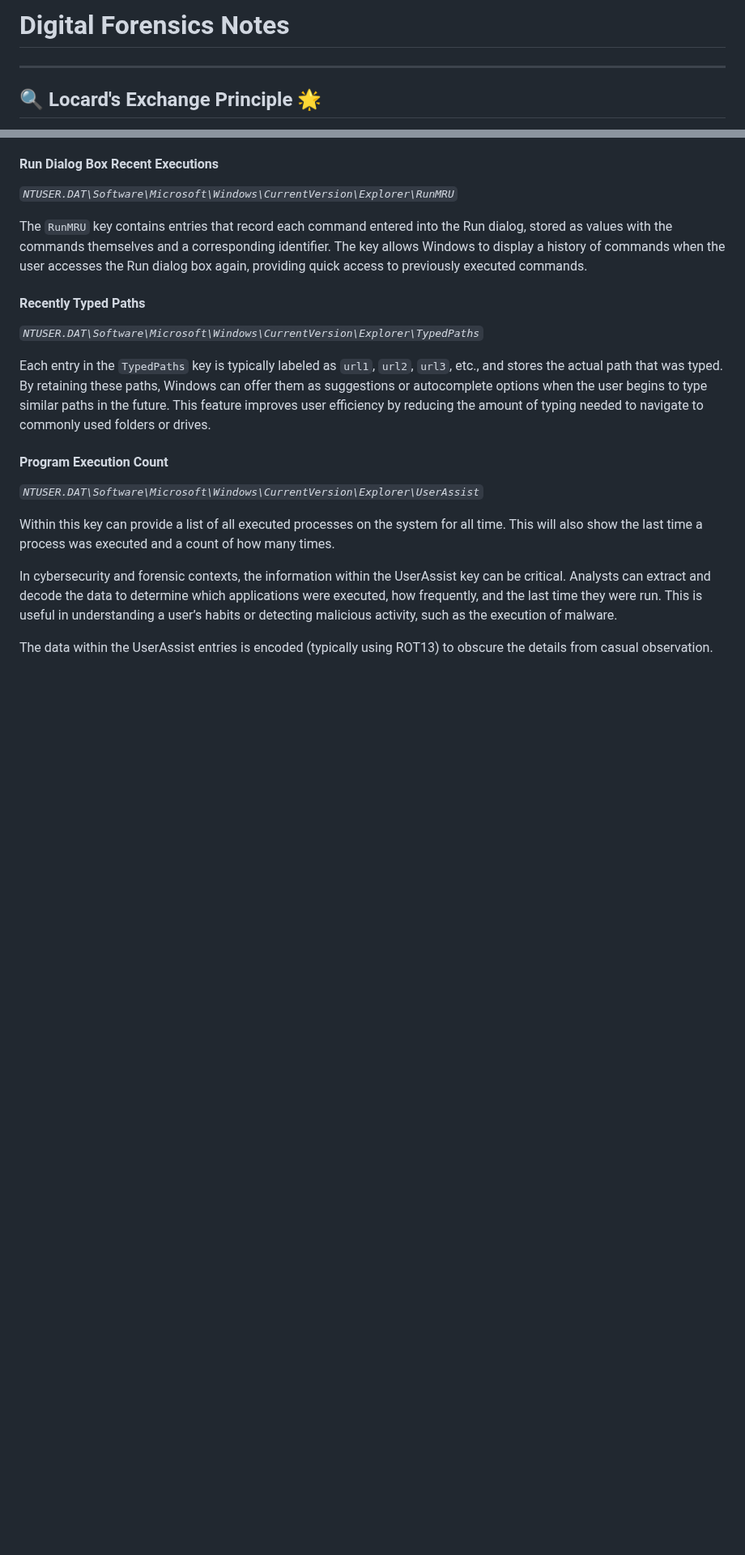
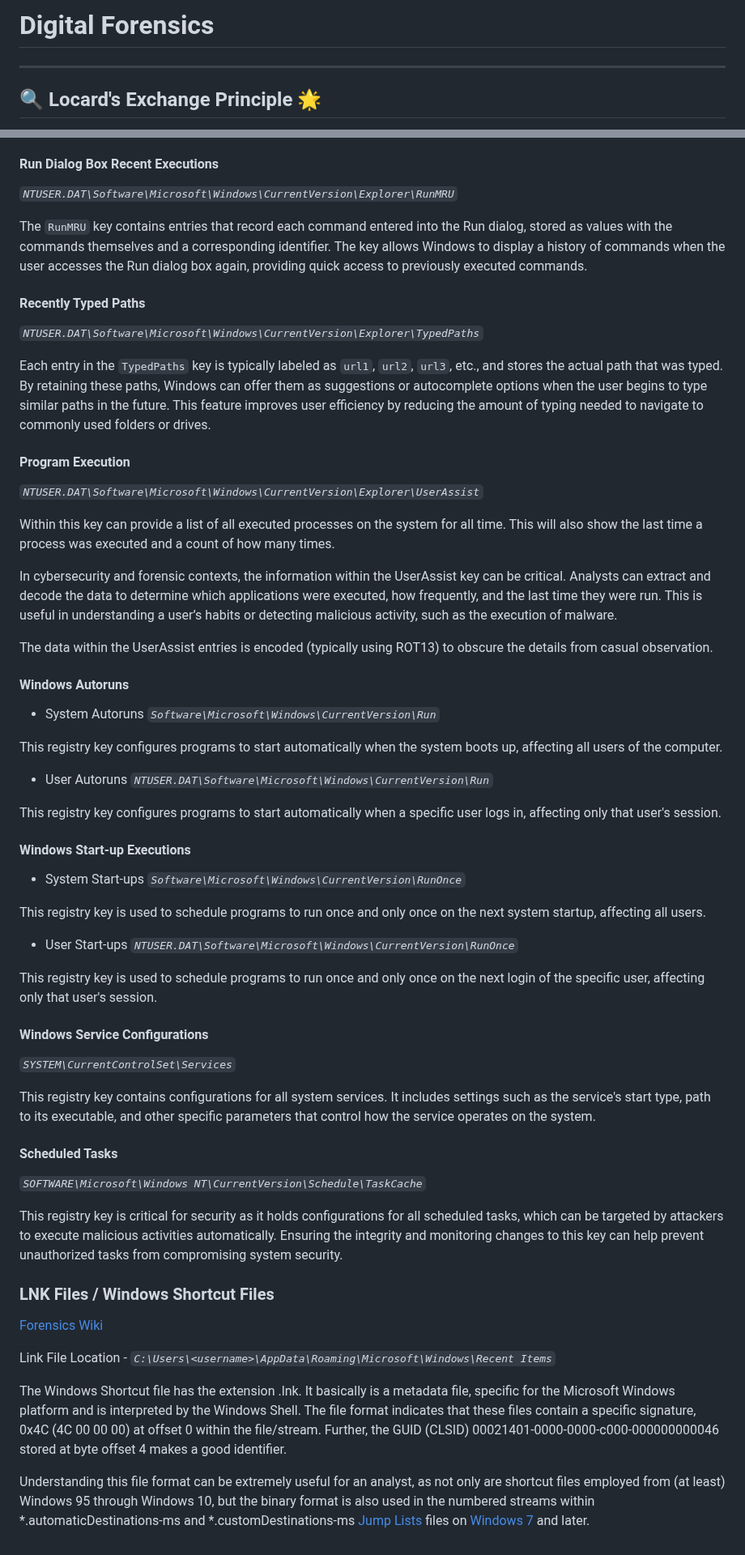
Before and after one commit to luke-mckeever/Cyber_Vault, a Markdown page: Knowledge Articles/Digital Forensics.md, 2 parts joined by grey strips. Shown at 81% size. GitHub-like rendering; blank space fills up the shorter version.

Commit message:
renamed DF Notes to Digital Forensics

```diff
--- a/Knowledge Articles/DF Notes.md
+++ b/Knowledge Articles/Digital Forensics.md
@@ -1,4 +1,4 @@
-# Digital Forensics Notes
+# Digital Forensics
 
 ---
 ## 🔍 Locard's Exchange Principle 🌟
@@ -159,7 +159,7 @@ The `RunMRU` key contains entries that record each command entered into the Run
 
 Each entry in the `TypedPaths` key is typically labeled as `url1`, `url2`, `url3`, etc., and stores the actual path that was typed. By retaining these paths, Windows can offer them as suggestions or autocomplete options when the user begins to type similar paths in the future. This feature improves user efficiency by reducing the amount of typing needed to navigate to commonly used folders or drives.
 
-#### Program Execution Count
+#### Program Execution
 
 *`NTUSER.DAT\Software\Microsoft\Windows\CurrentVersion\Explorer\UserAssist`*
 
@@ -169,3 +169,53 @@ This will also show the last time a process was executed and a count of how many
 In cybersecurity and forensic contexts, the information within the UserAssist key can be critical. Analysts can extract and decode the data to determine which applications were executed, how frequently, and the last time they were run. This is useful in understanding a user’s habits or detecting malicious activity, such as the execution of malware.
 
 The data within the UserAssist entries is encoded (typically using ROT13) to obscure the details from casual observation.
+
+#### Windows Autoruns
+
+- System Autoruns
+*`Software\Microsoft\Windows\CurrentVersion\Run`*
+
+This registry key configures programs to start automatically when the system boots up, affecting all users of the computer.
+
+- User Autoruns
+*`NTUSER.DAT\Software\Microsoft\Windows\CurrentVersion\Run`*
+
+This registry key configures programs to start automatically when a specific user logs in, affecting only that user's session.
+
+
+#### Windows Start-up Executions
+
+- System Start-ups
+*`Software\Microsoft\Windows\CurrentVersion\RunOnce`*
+
+This registry key is used to schedule programs to run once and only once on the next system startup, affecting all users.
+
+- User Start-ups
+*`NTUSER.DAT\Software\Microsoft\Windows\CurrentVersion\RunOnce`*
+
+This registry key is used to schedule programs to run once and only once on the next login of the specific user, affecting only that user's session.
+
+#### Windows Service Configurations
+
+*`SYSTEM\CurrentControlSet\Services`*
+
+This registry key contains configurations for all system services. It includes settings such as the service's start type, path to its executable, and other specific parameters that control how the service operates on the system.
+
+#### Scheduled Tasks
+
+*`SOFTWARE\Microsoft\Windows NT\CurrentVersion\Schedule\TaskCache`*
+
+
+This registry key is critical for security as it holds configurations for all scheduled tasks, which can be targeted by attackers to execute malicious activities automatically. Ensuring the integrity and monitoring changes to this key can help prevent unauthorized tasks from compromising system security.
+
+
+### LNK Files / Windows Shortcut Files
+
+[Forensics Wiki](https://forensics.wiki/lnk/)
+
+Link File Location -
+*`C:\Users\<username>\AppData\Roaming\Microsoft\Windows\Recent Items`*
+
+The Windows Shortcut file has the extension .lnk. It basically is a metadata file, specific for the Microsoft Windows platform and is interpreted by the Windows Shell. The file format indicates that these files contain a specific signature, 0x4C (4C 00 00 00) at offset 0 within the file/stream. Further, the GUID (CLSID) 00021401-0000-0000-c000-000000000046 stored at byte offset 4 makes a good identifier.
+
+Understanding this file format can be extremely useful for an analyst, as not only are shortcut files employed from (at least) Windows 95 through Windows 10, but the binary format is also used in the numbered streams within *.automaticDestinations-ms and *.customDestinations-ms [Jump Lists](https://forensics.wiki/jump_lists/) files on [Windows 7](https://forensics.wiki/windows_7/) and later.
```
